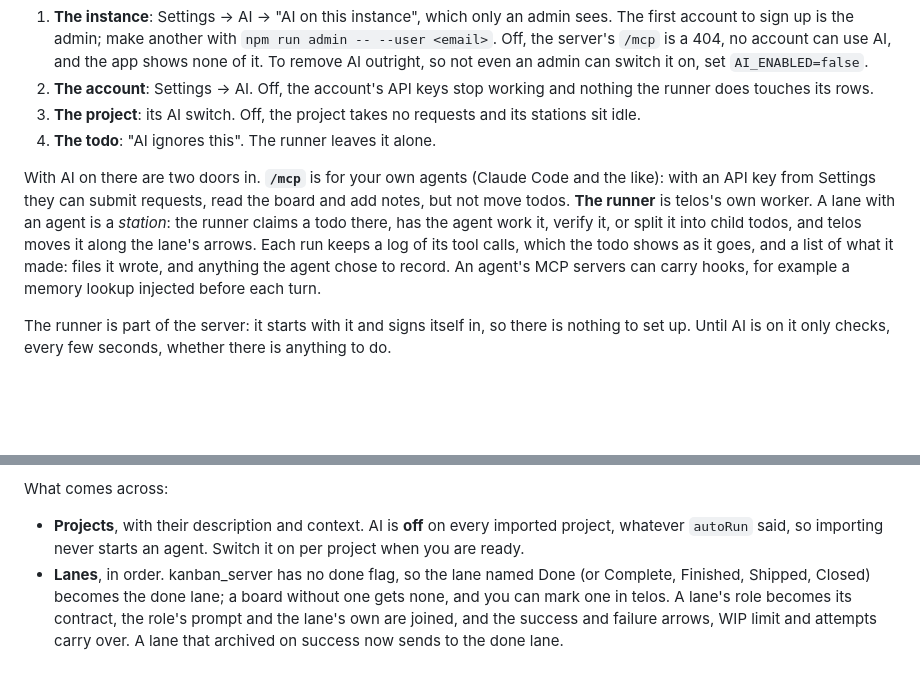
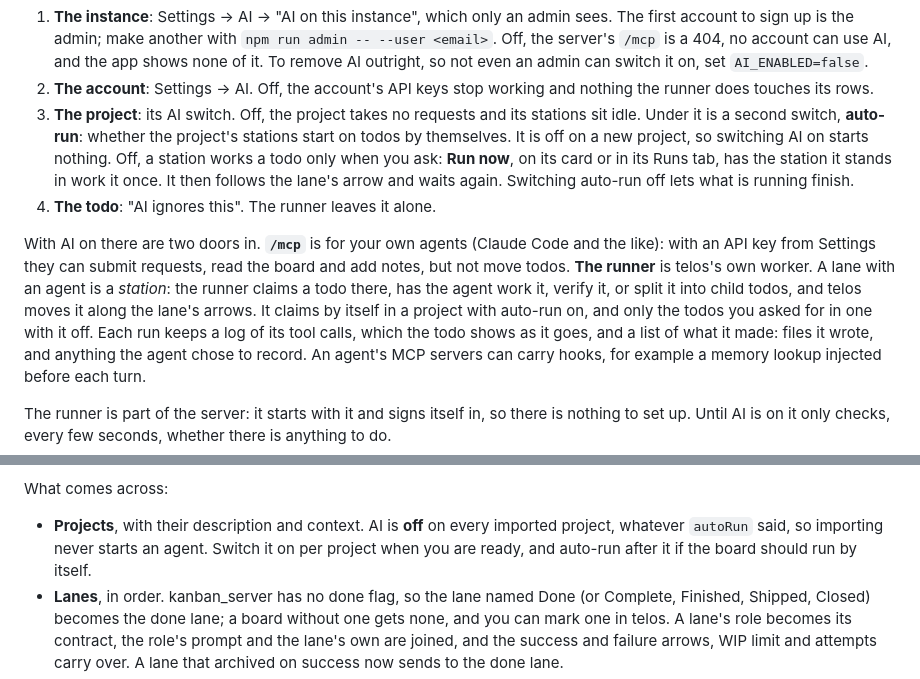
Before and after one commit to cubicecho/telos, a Markdown page: README.md, 2 parts joined by grey strips. Rendered like a GitHub page; blank space fills up the shorter version.

Commit message:
docs: auto-run and Run now
Refs #13

```diff
--- a/README.md
+++ b/README.md
@@ -125,6 +125,12 @@ every level:
    nothing the runner does touches its rows.
 3. **The project**: its AI switch. Off, the project takes no requests and its
    stations sit idle.
+   Under it is a second switch, **auto-run**: whether the project's stations
+   start on todos by themselves. It is off on a new project, so switching AI on
+   starts nothing. Off, a station works a todo only when you ask: **Run now**,
+   on its card or in its Runs tab, has the station it stands in work it once.
+   It then follows the lane's arrow and waits again. Switching auto-run off
+   lets what is running finish.
 4. **The todo**: "AI ignores this". The runner leaves it alone.
 
 With AI on there are two doors in. **`/mcp`** is for your own agents (Claude
@@ -132,7 +138,8 @@ Code and the like): with an API key from Settings they can submit requests,
 read the board and add notes, but not move todos. **The runner** is telos's own
 worker. A lane with an agent is a *station*: the runner claims a todo there,
 has the agent work it, verify it, or split it into child todos, and telos moves
-it along the lane's arrows. Each run keeps a log of its tool calls, which the
+it along the lane's arrows. It claims by itself in a project with auto-run on,
+and only the todos you asked for in one with it off. Each run keeps a log of its tool calls, which the
 todo shows as it goes, and a list of what it made: files it wrote, and anything
 the agent chose to record. An agent's MCP servers can carry hooks, for example
 a memory lookup injected before each turn.
@@ -174,7 +181,8 @@ What comes across:
 
 - **Projects**, with their description and context. AI is **off** on every
   imported project, whatever `autoRun` said, so importing never starts an
-  agent. Switch it on per project when you are ready.
+  agent. Switch it on per project when you are ready, and auto-run after it
+  if the board should run by itself.
 - **Lanes**, in order. kanban_server has no done flag, so the lane named
   Done (or Complete, Finished, Shipped, Closed) becomes the done lane; a board
   without one gets none, and you can mark one in telos. A lane's role becomes
```
Also changed, not shown: AGENTS.md (+11 -0 lines).
